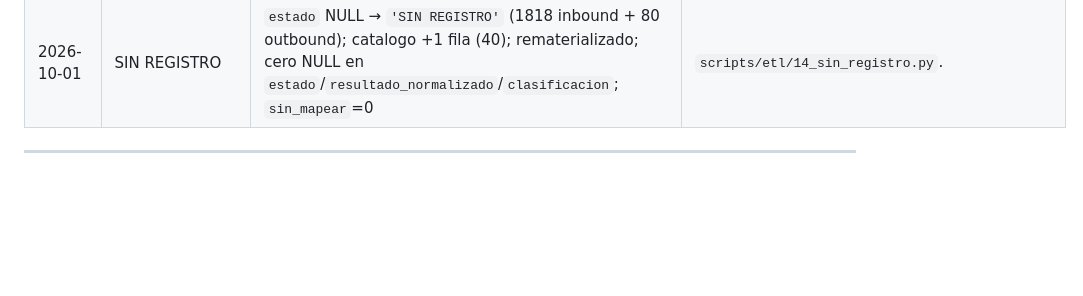
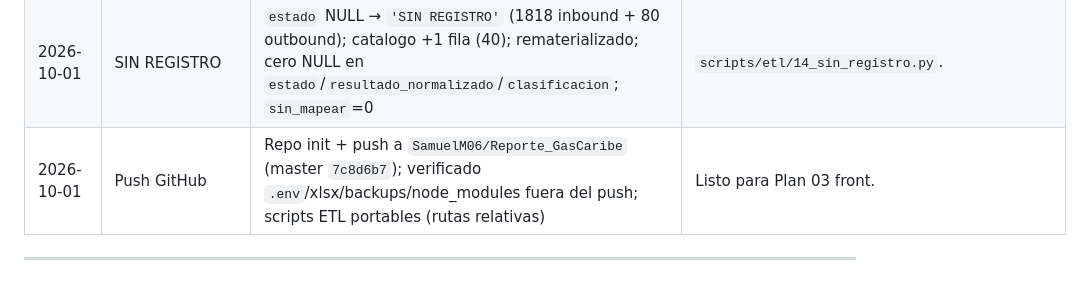
Before and after one commit to SamuelM06/Reporte_GasCaribe, a Markdown page: context/Bitacora.md, the part around the change. GitHub-like rendering; blank space fills up the shorter version.

Commit message:
Bitacora: SIN REGISTRO + push inicial

```diff
--- a/context/Bitacora.md
+++ b/context/Bitacora.md
@@ -16,6 +16,7 @@
 | 2026-10-01 | Clasificacion materializada | Columnas `resultado_normalizado` + `clasificacion` fisicas en `caribe_inbound` (6797) y `outbound` (1305); `clasificacion` NULL=0 en ambas (cobertura 100%); `resultado_normalizado` NULL solo donde `estado` venia vacio (1818+80) | `scripts/etl/13_materializar_clasificacion.py`. Node 24/npm 11 listos Plan 02. |
 | 2026-10-01 | Plan02 ejecutado | Scaffold Astro 5 + React + Node adapter en raiz; pool pg solo-servidor con SSL; `normalizarTexto`/`clasificarConCatalogo`/`horaAFranja` + 17 tests verdes; vista `v_caribe_abandono_franja` (pico 10-11 AM); 7 endpoints GasCaribe 200 + 404 gasera desconocida; `npm run build` OK; `nueva-gasera.ts` listo | README actualizado. Front queda Plan 03. |
 | 2026-10-01 | SIN REGISTRO | `estado` NULL → `'SIN REGISTRO'` (1818 inbound + 80 outbound); catalogo +1 fila (40); rematerializado; cero NULL en `estado`/`resultado_normalizado`/`clasificacion`; `sin_mapear`=0 | `scripts/etl/14_sin_registro.py`. |
+| 2026-10-01 | Push GitHub | Repo init + push a `SamuelM06/Reporte_GasCaribe` (master `7c8d6b7`); verificado `.env`/xlsx/backups/node_modules fuera del push; scripts ETL portables (rutas relativas) | Listo para Plan 03 front. |
 
 ---
 <!-- Agregar cada gestion debajo con fecha -->
```
